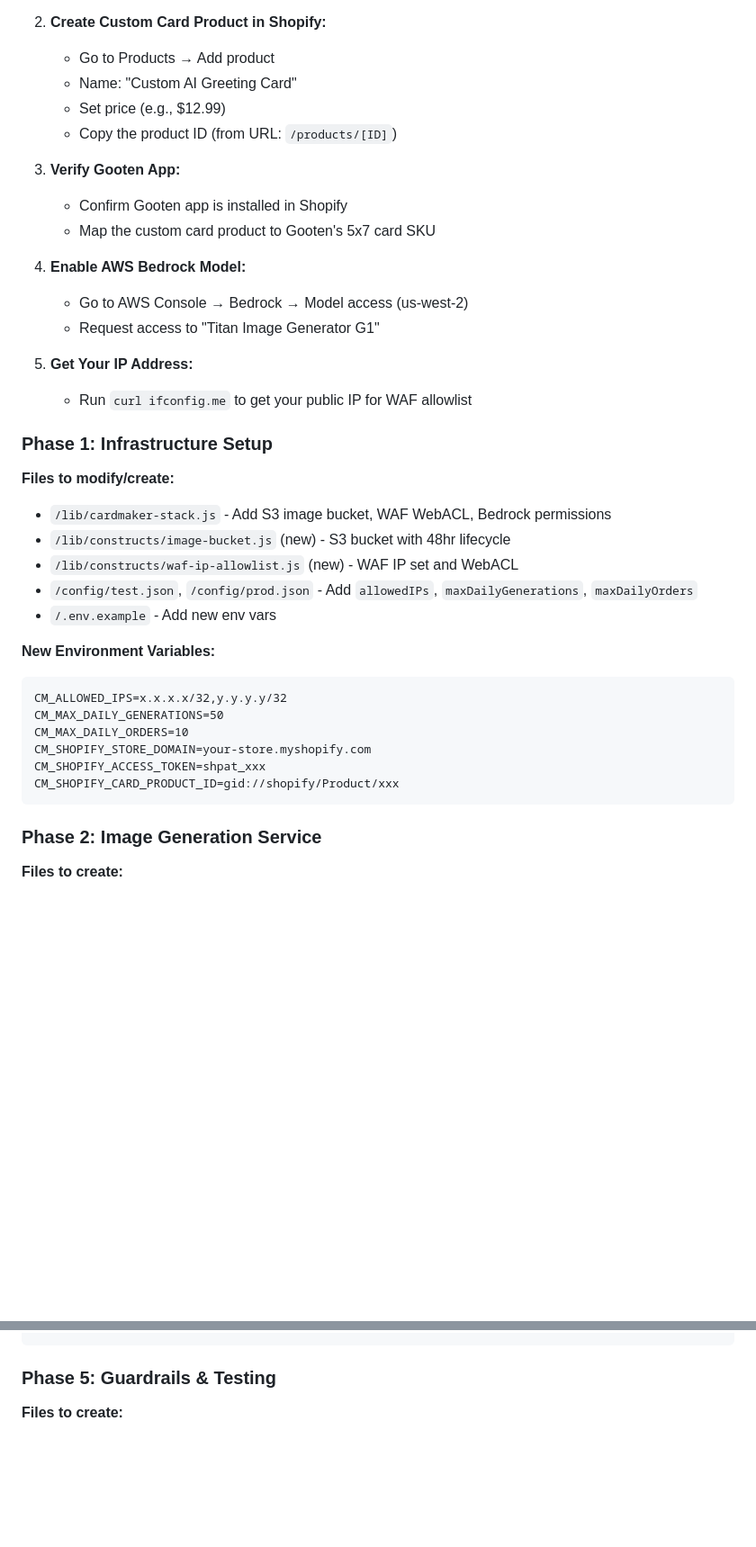
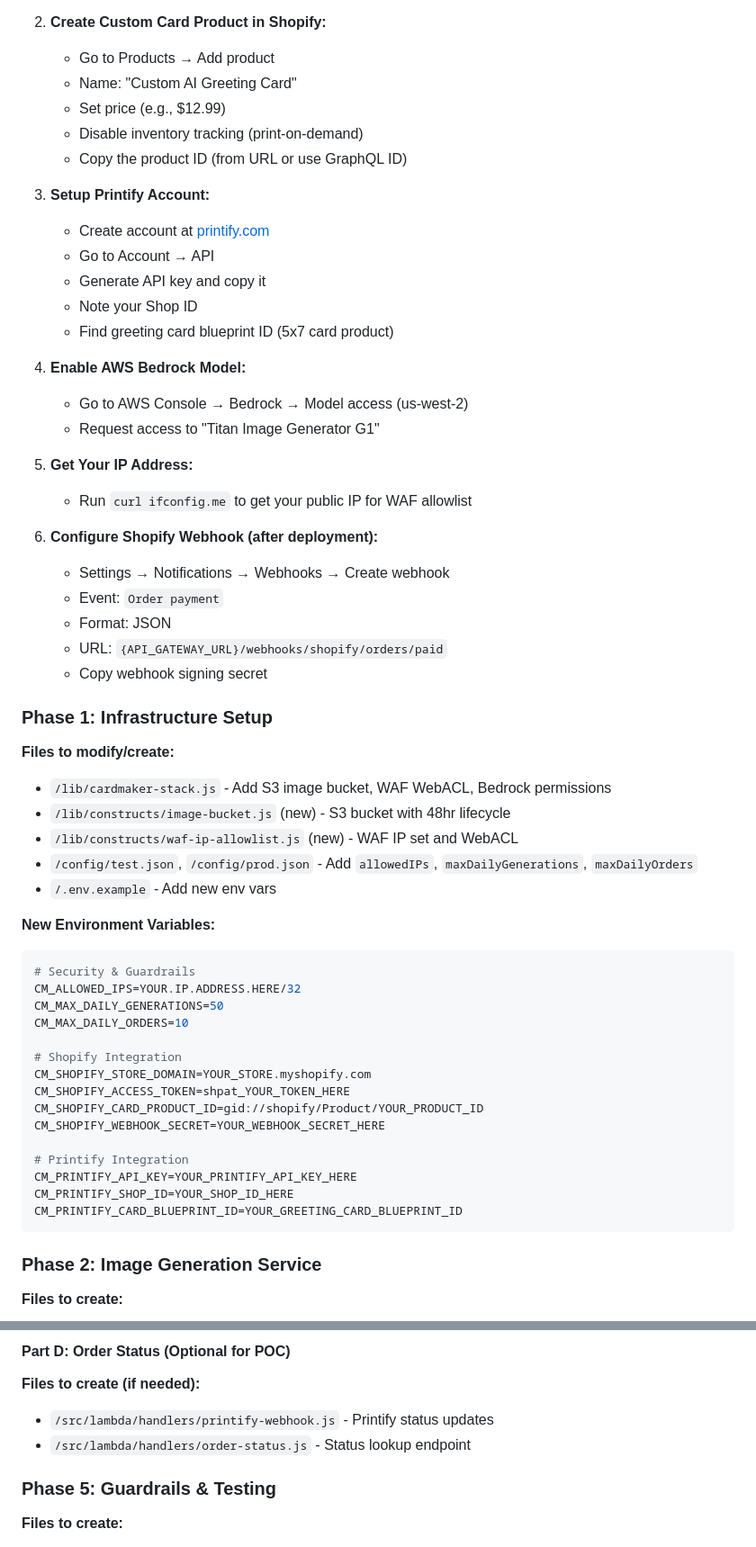
Before and after one commit to danh-boldcraft/cardmaker, a Markdown page: features/feature-plans/cardmaker-v01-POC-plan.md, 2 parts joined by grey strips. Shown at 90% size. GitHub-like rendering; blank space fills up the shorter version.

````diff
--- a/features/feature-plans/cardmaker-v01-POC-plan.md
+++ b/features/feature-plans/cardmaker-v01-POC-plan.md
@@ -50,11 +53,15 @@ User → WAF (IP Allowlist) → CloudFront → S3 (Frontend)
    - Go to Products → Add product
    - Name: "Custom AI Greeting Card"
    - Set price (e.g., $12.99)
-   - Copy the product ID (from URL: `/products/[ID]`)
+   - Disable inventory tracking (print-on-demand)
+   - Copy the product ID (from URL or use GraphQL ID)
 
-3. **Verify Gooten App:**
-   - Confirm Gooten app is installed in Shopify
-   - Map the custom card product to Gooten's 5x7 card SKU
+3. **Setup Printify Account:**
+   - Create account at [printify.com](https://printify.com)
+   - Go to Account → API
+   - Generate API key and copy it
+   - Note your Shop ID
+   - Find greeting card blueprint ID (5x7 card product)
 
 4. **Enable AWS Bedrock Model:**
    - Go to AWS Console → Bedrock → Model access (us-west-2)
@@ -62,6 +69,13 @@ User → WAF (IP Allowlist) → CloudFront → S3 (Frontend)
 
 5. **Get Your IP Address:**
    - Run `curl ifconfig.me` to get your public IP for WAF allowlist
+
+6. **Configure Shopify Webhook (after deployment):**
+   - Settings → Notifications → Webhooks → Create webhook
+   - Event: `Order payment`
+   - Format: JSON
+   - URL: `{API_GATEWAY_URL}/webhooks/shopify/orders/paid`
+   - Copy webhook signing secret
 
 ### Phase 1: Infrastructure Setup
 **Files to modify/create:**
@@ -72,13 +86,22 @@ User → WAF (IP Allowlist) → CloudFront → S3 (Frontend)
 - `/.env.example` - Add new env vars
 
 **New Environment Variables:**
-```
-CM_ALLOWED_IPS=x.x.x.x/32,y.y.y.y/32
+```bash
+# Security & Guardrails
+CM_ALLOWED_IPS=YOUR.IP.ADDRESS.HERE/32
 CM_MAX_DAILY_GENERATIONS=50
 CM_MAX_DAILY_ORDERS=10
-CM_SHOPIFY_STORE_DOMAIN=your-store.myshopify.com
-CM_SHOPIFY_ACCESS_TOKEN=shpat_xxx
-CM_SHOPIFY_CARD_PRODUCT_ID=gid://shopify/Product/xxx
+
+# Shopify Integration
+CM_SHOPIFY_STORE_DOMAIN=YOUR_STORE.myshopify.com
+CM_SHOPIFY_ACCESS_TOKEN=shpat_YOUR_TOKEN_HERE
+CM_SHOPIFY_CARD_PRODUCT_ID=gid://shopify/Product/YOUR_PRODUCT_ID
+CM_SHOPIFY_WEBHOOK_SECRET=YOUR_WEBHOOK_SECRET_HERE
+
+# Printify Integration
+CM_PRINTIFY_API_KEY=YOUR_PRINTIFY_API_KEY_HERE
+CM_PRINTIFY_SHOP_ID=YOUR_SHOP_ID_HERE
+CM_PRINTIFY_CARD_BLUEPRINT_ID=YOUR_GREETING_CARD_BLUEPRINT_ID
 ```
 
 ### Phase 2: Image Generation Service
@@ -132,3 +224,7 @@ Response: { "orderId": "...", "checkoutUrl": "shopify-checkout-url" }
+#### Part D: Order Status (Optional for POC)
+**Files to create (if needed):**
+- `/src/lambda/handlers/printify-webhook.js` - Printify status updates
+- `/src/lambda/handlers/order-status.js` - Status lookup endpoint
 
 ### Phase 5: Guardrails & Testing
 **Files to create:**
````
Also changed, not shown: other parts of features/feature-plans/cardmaker-v01-POC-plan.md (+125 -27 lines), features/feature-plans/flow.md (added, +284 -0 lines).
